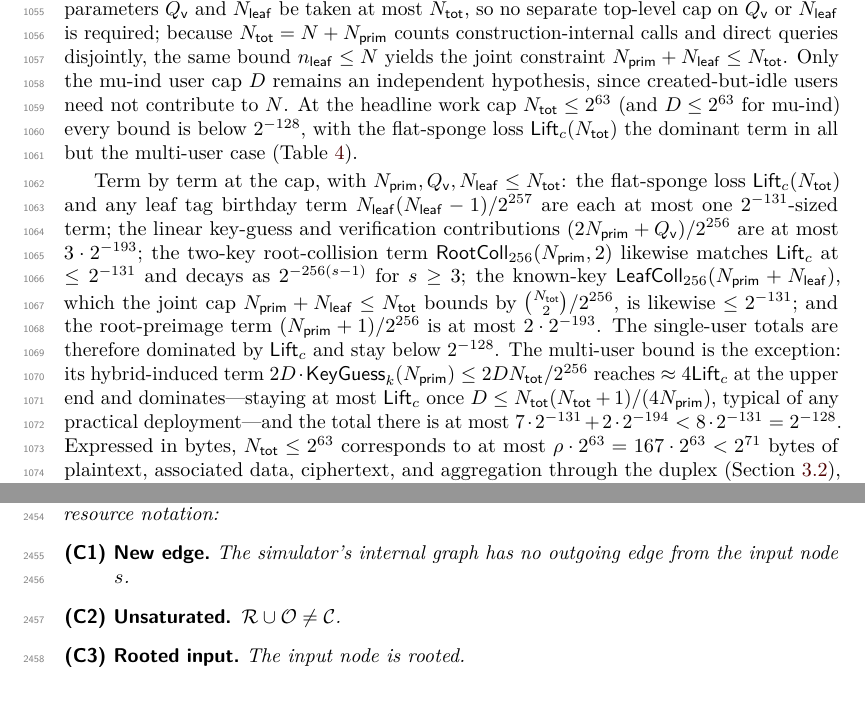
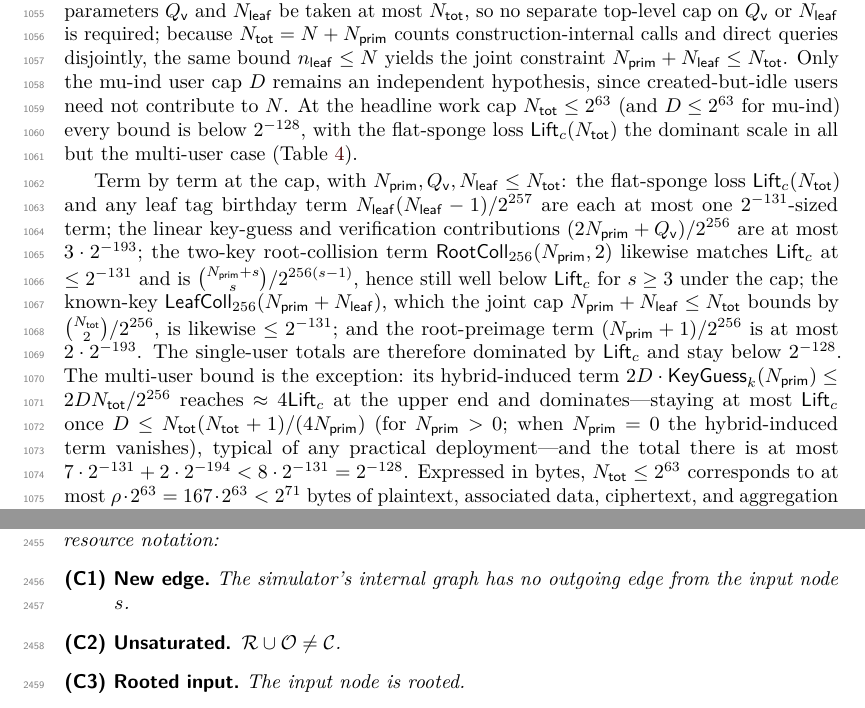
Before and after one commit to codahale/treewrap, a LaTeX document (paper/main.tex, which reads paper/sections/05-main-results.tex): two parts of pages 28 and 60 of 68, joined at a grey line, cut so that both start at the same text. Compiled offline with pdfLaTeX.

Commit message:
Sharpen the concrete-security walkthrough's magnitude wording
Three local imprecisions in the term-by-term concrete-security
discussion in 05-main-results.tex:

- Call the flat-sponge loss the dominant scale rather than the
  dominant term: the committing rows have co-dominant collision
  terms at the same 2^-131 cap, so no single term dominates.
- Give the larger-s root-collision term as its full closed form
  binom(Nprim+s, s)/2^256(s-1) instead of naming only the
  denominator's decay.
- Guard the multi-user dominance threshold D <= Ntot(Ntot+1)/(4 Nprim)
  with Nprim > 0, noting the hybrid-induced term vanishes at Nprim = 0
  where the threshold would otherwise be undefined.

The final numeric conclusions are unchanged.

```diff
--- a/paper/sections/05-main-results.tex
+++ b/paper/sections/05-main-results.tex
@@ -563,7 +563,7 @@ $D$ remains an independent hypothesis, since created-but-idle users need
 not contribute to $N$. At the headline
 work cap $\Ntot \leq 2^{63}$ (and $D \leq 2^{63}$ for mu-ind) every bound
 is below $2^{-128}$, with the flat-sponge loss $\Lift_c(\Ntot)$ the
-dominant term in all but the multi-user case
+dominant scale in all but the multi-user case
 (\Cref{tab:concrete-security}).
 
 \begin{table}[t]
@@ -594,8 +594,8 @@ $\Nleaf(\Nleaf-1)/2^{257}$ are each at most one $2^{-131}$-sized term;
 the linear key-guess and verification contributions
 $(2\Nprim+\Qv)/2^{256}$ are at most $3 \cdot 2^{-193}$; the two-key
 root-collision term $\RootColl_{256}(\Nprim,2)$ likewise matches
-$\Lift_c$ at $\leq 2^{-131}$ and decays as $2^{-256(s-1)}$ for
-$s \geq 3$; the known-key $\LeafColl_{256}(\Nprim+\Nleaf)$, which the
+$\Lift_c$ at $\leq 2^{-131}$ and is $\binom{\Nprim+s}{s}/2^{256(s-1)}$,
+hence still well below $\Lift_c$ for $s \geq 3$ under the cap; the known-key $\LeafColl_{256}(\Nprim+\Nleaf)$, which the
 joint cap $\Nprim+\Nleaf \leq \Ntot$ bounds by $\binom{\Ntot}{2}/2^{256}$,
 is likewise $\leq 2^{-131}$; and the root-preimage term
 $(\Nprim+1)/2^{256}$ is at most
@@ -604,7 +604,8 @@ $\Lift_c$ and stay below $2^{-128}$. The multi-user bound is the
 exception: its hybrid-induced term $2D \cdot \KeyGuess_k(\Nprim) \leq
 2D\Ntot/2^{256}$ reaches $\approx 4\Lift_c$ at the upper end and
 dominates---staying at most $\Lift_c$ once
-$D \leq \Ntot(\Ntot+1)/(4\Nprim)$, typical of any practical
+$D \leq \Ntot(\Ntot+1)/(4\Nprim)$ (for $\Nprim > 0$; when
+$\Nprim = 0$ the hybrid-induced term vanishes), typical of any practical
 deployment---and the total there is at most
 $7 \cdot 2^{-131} + 2 \cdot 2^{-194} < 8 \cdot 2^{-131} = 2^{-128}$.
 Expressed in bytes, $\Ntot \leq 2^{63}$ corresponds to at most
```
